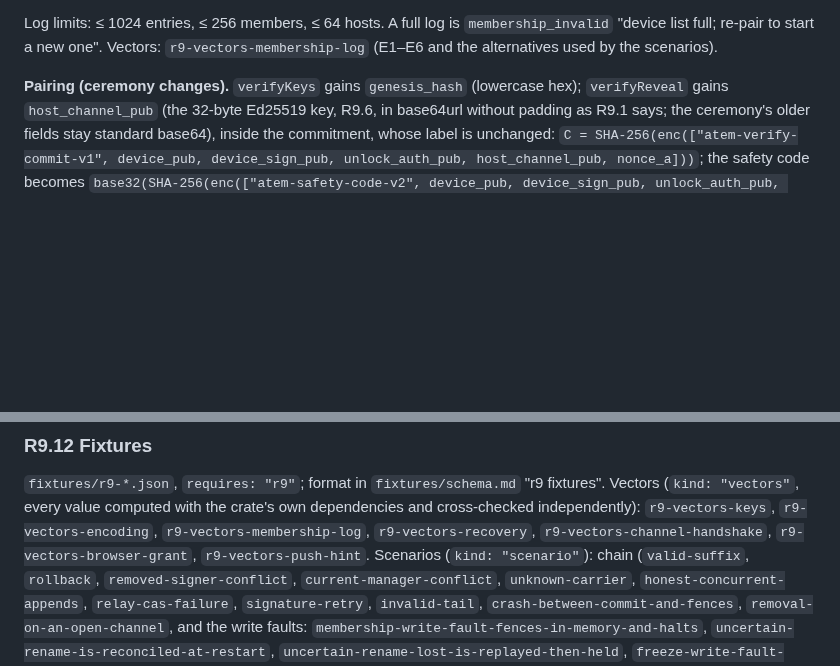
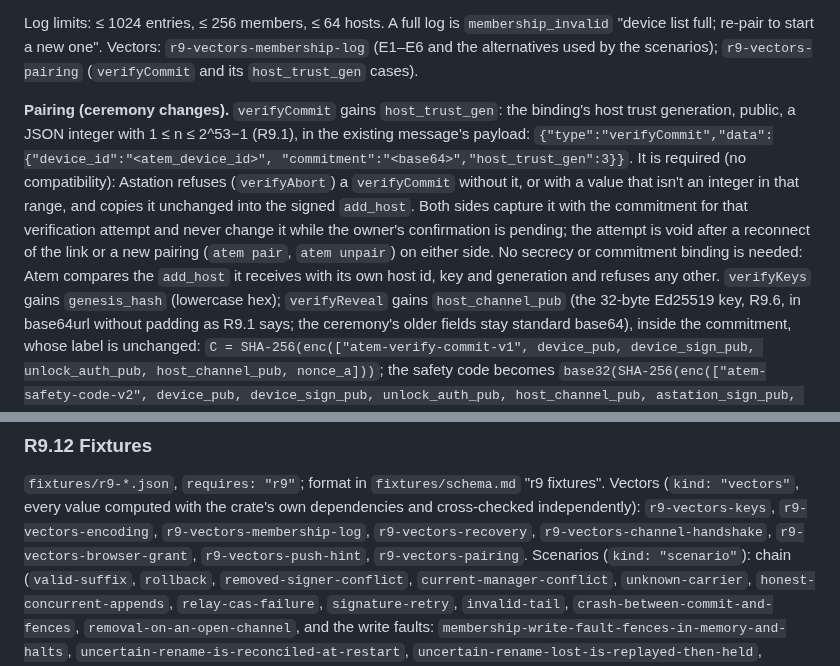
Before and after one commit to Agora-Build/Atem, a Markdown page: designs/protocol/atem-session-v1.md, 2 parts joined by grey strips. Rendered like a GitHub page; blank space fills up the shorter version.

Commit message:
docs(protocol): §R9.2 verifyCommit carries host_trust_gen
Agreed with Astation (PR #80 6290113944): verifyCommit's payload gains
the public host_trust_gen (a JSON integer, 1 ≤ n ≤ 2^53−1), required;
Astation refuses a missing, non-integer or out-of-range value and copies
it into the signed add_host; both sides keep it with the commitment for
the attempt, which a reconnect or a new pairing voids; Atem still checks
its own host id, key and generation before pinning.

🤖 Built with SMT <smt@agora.build>

```diff
--- a/designs/protocol/atem-session-v1.md
+++ b/designs/protocol/atem-session-v1.md
@@ -1832,9 +1832,23 @@ a new member (or a new `add_host`).
 Log limits: ≤ 1024 entries, ≤ 256 members, ≤ 64 hosts. A full log is
 `membership_invalid` "device list full; re-pair to start a new one".
 Vectors: `r9-vectors-membership-log` (E1–E6 and the alternatives used
-by the scenarios).
-
-**Pairing (ceremony changes).** `verifyKeys` gains `genesis_hash`
+by the scenarios); `r9-vectors-pairing` (`verifyCommit` and its
+`host_trust_gen` cases).
+
+**Pairing (ceremony changes).** `verifyCommit` gains `host_trust_gen`:
+the binding's host trust generation, public, a JSON integer with
+1 ≤ n ≤ 2^53−1 (R9.1), in the existing message's payload:
+`{"type":"verifyCommit","data":{"device_id":"<atem_device_id>",
+"commitment":"<base64>","host_trust_gen":3}}`. It is required (no
+compatibility): Astation refuses (`verifyAbort`) a `verifyCommit`
+without it, or with a value that isn't an integer in that range, and
+copies it unchanged into the signed `add_host`. Both sides capture it
+with the commitment for that verification attempt and never change it
+while the owner's confirmation is pending; the attempt is void after a
+reconnect of the link or a new pairing (`atem pair`, `atem unpair`) on
+either side. No secrecy or commitment binding is needed: Atem compares
+the `add_host` it receives with its own host id, key and generation and
+refuses any other. `verifyKeys` gains `genesis_hash`
 (lowercase hex); `verifyReveal` gains `host_channel_pub` (the 32-byte
 Ed25519 key, R9.6, in base64url without padding as R9.1 says; the
 ceremony's older fields stay standard base64), inside the commitment,
@@ -3040,7 +3054,7 @@ key, head and fences don't depend on the Mac or the cred agent. Fixtures:
 the crate's own dependencies and cross-checked independently):
 `r9-vectors-keys`, `r9-vectors-encoding`, `r9-vectors-membership-log`,
 `r9-vectors-recovery`, `r9-vectors-channel-handshake`,
-`r9-vectors-browser-grant`, `r9-vectors-push-hint`. Scenarios
+`r9-vectors-browser-grant`, `r9-vectors-push-hint`, `r9-vectors-pairing`. Scenarios
 (`kind: "scenario"`): chain (`valid-suffix`, `rollback`,
 `removed-signer-conflict`, `current-manager-conflict`, `unknown-carrier`,
 `honest-concurrent-appends`, `relay-cas-failure`, `signature-retry`,
```
